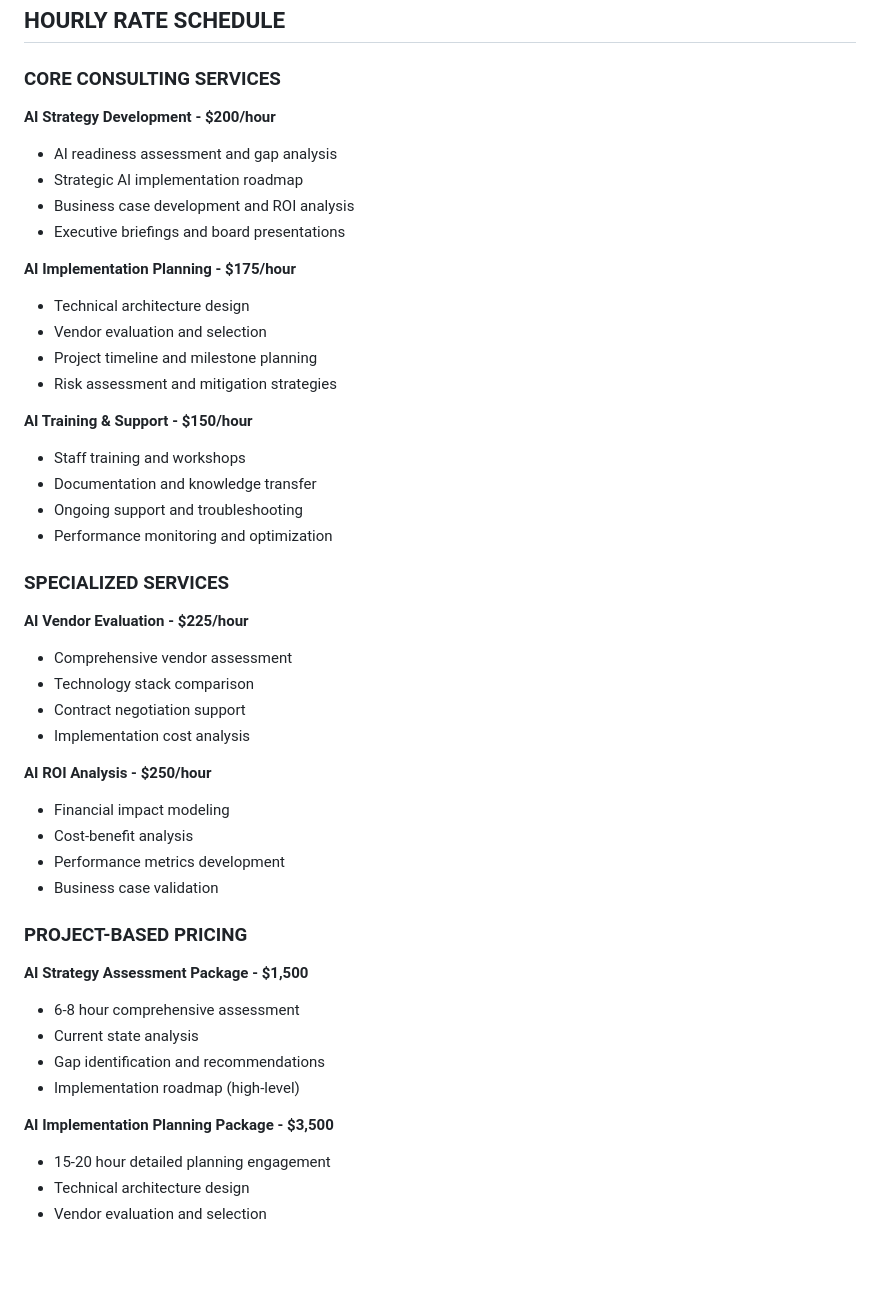
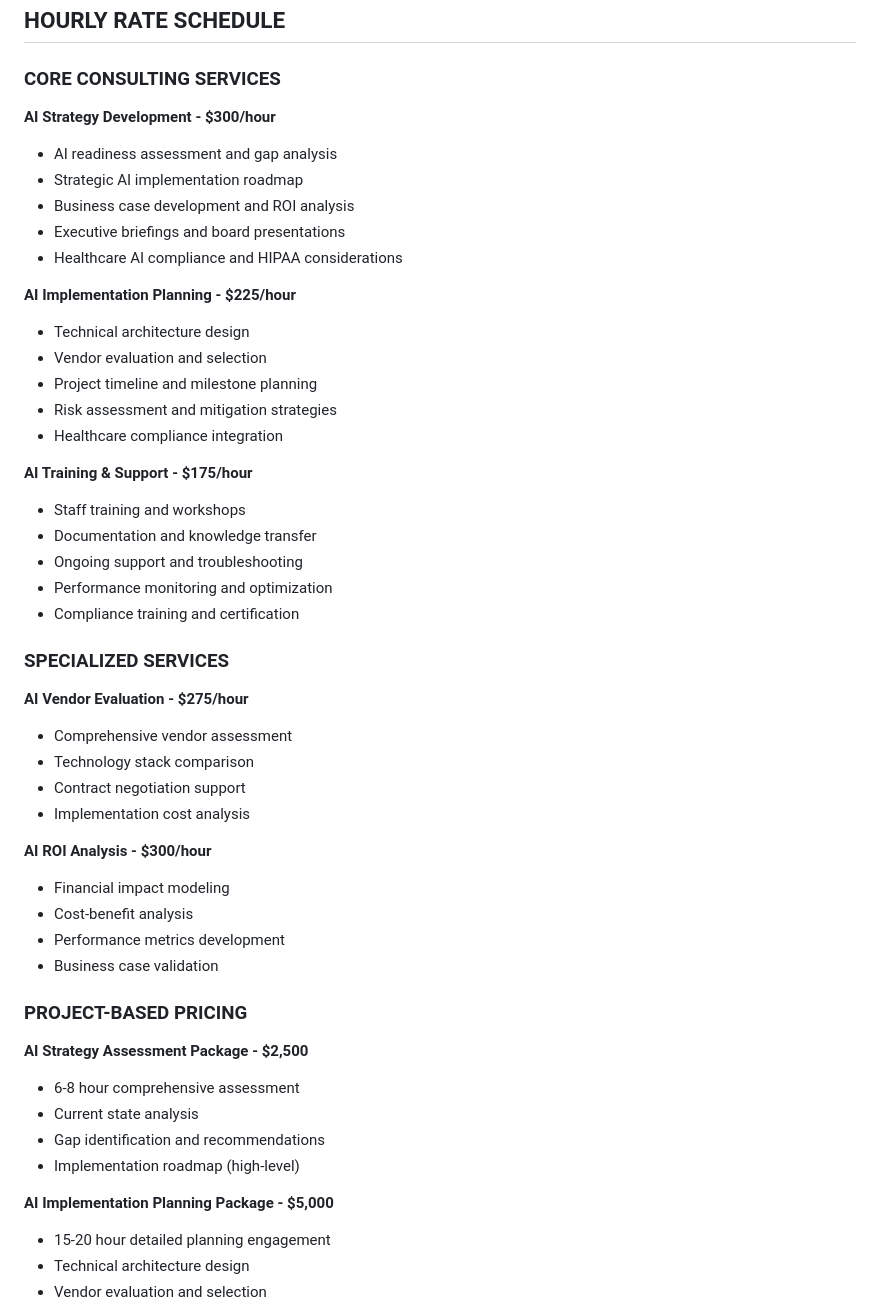
Before and after one commit to HumanIntelligenceStudio/OperatorOSPRD_BI, a Markdown page: ai_consulting_pricing_structure.md, the part around the change. Rendered like a GitHub page; blank space fills up the shorter version.

```diff
--- a/ai_consulting_pricing_structure.md
+++ b/ai_consulting_pricing_structure.md
@@ -4,33 +4,36 @@
 
 ### CORE CONSULTING SERVICES
 
-**AI Strategy Development - $200/hour**
+**AI Strategy Development - $300/hour**
 - AI readiness assessment and gap analysis
 - Strategic AI implementation roadmap
 - Business case development and ROI analysis
 - Executive briefings and board presentations
+- Healthcare AI compliance and HIPAA considerations
 
-**AI Implementation Planning - $175/hour**
+**AI Implementation Planning - $225/hour**
 - Technical architecture design
 - Vendor evaluation and selection
 - Project timeline and milestone planning
 - Risk assessment and mitigation strategies
+- Healthcare compliance integration
 
-**AI Training & Support - $150/hour**
+**AI Training & Support - $175/hour**
 - Staff training and workshops
 - Documentation and knowledge transfer
 - Ongoing support and troubleshooting
 - Performance monitoring and optimization
+- Compliance training and certification
 
 ### SPECIALIZED SERVICES
 
-**AI Vendor Evaluation - $225/hour**
+**AI Vendor Evaluation - $275/hour**
 - Comprehensive vendor assessment
 - Technology stack comparison
 - Contract negotiation support
 - Implementation cost analysis
 
-**AI ROI Analysis - $250/hour**
+**AI ROI Analysis - $300/hour**
 - Financial impact modeling
 - Cost-benefit analysis
 - Performance metrics development
@@ -38,13 +41,13 @@
 
 ### PROJECT-BASED PRICING
 
-**AI Strategy Assessment Package - $1,500**
+**AI Strategy Assessment Package - $2,500**
 - 6-8 hour comprehensive assessment
 - Current state analysis
 - Gap identification and recommendations
 - Implementation roadmap (high-level)
 
-**AI Implementation Planning Package - $3,500**
+**AI Implementation Planning Package - $5,000**
 - 15-20 hour detailed planning engagement
 - Technical architecture design
 - Vendor evaluation and selection
```
Also changed, not shown: aggressive_revenue_plan_20k_monthly.md (added, +219 -0 lines).
